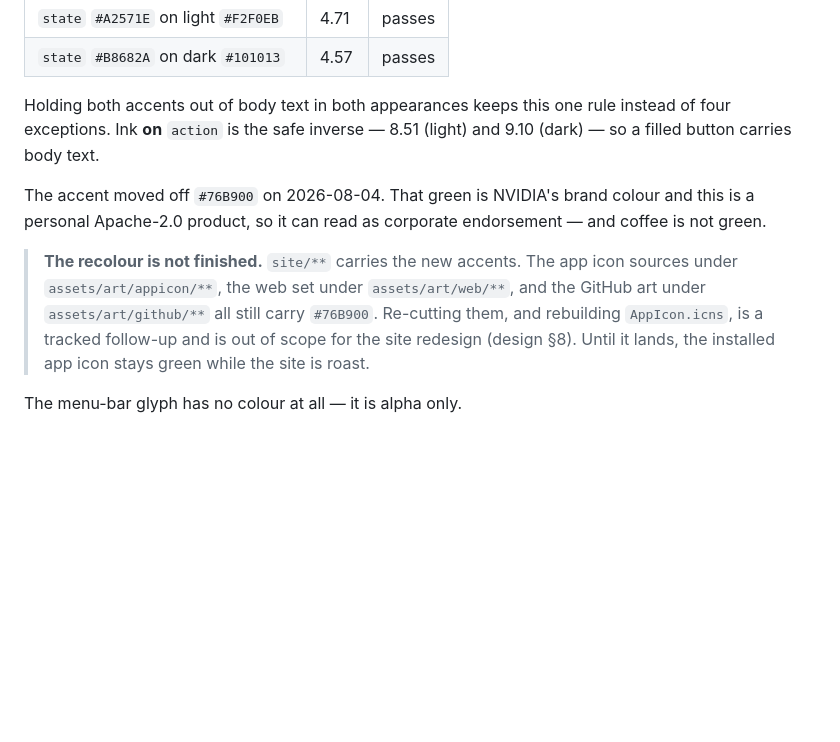
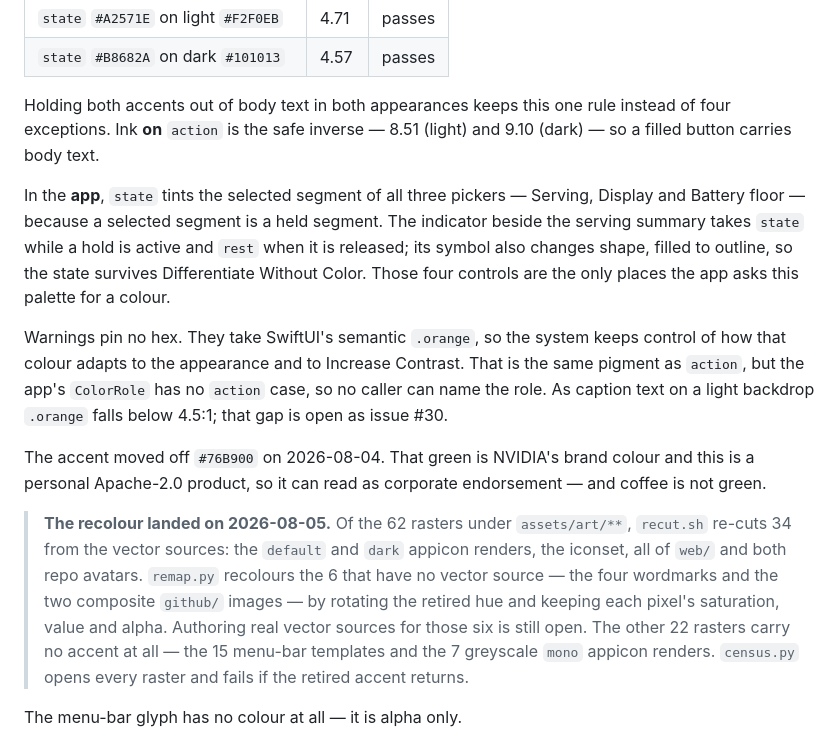
Before and after one commit to ArangoGutierrez/coffee-bar, a Markdown page: assets/art/README.md, the part around the change. Drawn GitHub-style; blank space fills up the shorter version.

Commit message:
docs(art): record the finished recolour in the brand doc
The unfinished-recolour note carried three errors. It listed appicon, web
and github but omitted wordmark, which held four green rasters — a page
states what it covers and cannot state what it forgot. It said the
installed app icon stays green, when the bundle shipped no icon at all.
It called the re-cut a tracked follow-up, and no such issue exists.

The replacement states the split the tree actually has: recut.sh re-cuts
34 rasters from vector sources, remap.py recolours the 6 that have none,
and 22 carry no accent at all. Each number was computed against the tree
rather than carried from the plan, which asserted that every raster now
carries state — false for the 15 menu-bar templates and the 7 mono
renders, all of which hold zero non-grey opaque pixels.

Also states how the app uses the roles, so the next reader does not have
to infer it from PanelView. That paragraph goes after the contrast table
rather than after the Never-mix rule: BrandPalette_test.swift cites
README line 29, and inserting higher up would have moved it.

Signed-off-by: Carlos Eduardo Arango Gutierrez <eduardoa@nvidia.com>

```diff
--- a/assets/art/README.md
+++ b/assets/art/README.md
@@ -33,16 +33,32 @@ Holding both accents out of body text in both appearances keeps this one rule
 instead of four exceptions. Ink **on** `action` is the safe inverse — 8.51
 (light) and 9.10 (dark) — so a filled button carries body text.
 
+In the **app**, `state` tints the selected segment of all three pickers —
+Serving, Display and Battery floor — because a selected segment is a held
+segment. The indicator beside the serving summary takes `state` while a hold is
+active and `rest` when it is released; its symbol also changes shape, filled to
+outline, so the state survives Differentiate Without Color. Those four controls
+are the only places the app asks this palette for a colour.
+
+Warnings pin no hex. They take SwiftUI's semantic `.orange`, so the system keeps
+control of how that colour adapts to the appearance and to Increase Contrast.
+That is the same pigment as `action`, but the app's `ColorRole` has no `action`
+case, so no caller can name the role. As caption text on a light backdrop
+`.orange` falls below 4.5:1; that gap is open as issue #30.
+
 The accent moved off `#76B900` on 2026-08-04. That green is NVIDIA's brand
 colour and this is a personal Apache-2.0 product, so it can read as corporate
 endorsement — and coffee is not green.
 
-> **The recolour is not finished.** `site/**` carries the new accents. The app
-> icon sources under `assets/art/appicon/**`, the web set under
-> `assets/art/web/**`, and the GitHub art under `assets/art/github/**` all still
-> carry `#76B900`. Re-cutting them, and rebuilding `AppIcon.icns`, is a tracked
-> follow-up and is out of scope for the site redesign (design §8). Until it
-> lands, the installed app icon stays green while the site is roast.
+> **The recolour landed on 2026-08-05.** Of the 62 rasters under
+> `assets/art/**`, `recut.sh` re-cuts 34 from the vector sources: the `default`
+> and `dark` appicon renders, the iconset, all of `web/` and both repo avatars.
+> `remap.py` recolours the 6 that have no vector source — the four wordmarks
+> and the two composite `github/` images — by rotating the retired hue and
+> keeping each pixel's saturation, value and alpha. Authoring real vector
+> sources for those six is still open. The other 22 rasters carry no accent at
+> all — the 15 menu-bar templates and the 7 greyscale `mono` appicon renders.
+> `census.py` opens every raster and fails if the retired accent returns.
 
 The menu-bar glyph has no colour at all — it is alpha only.
 
```
